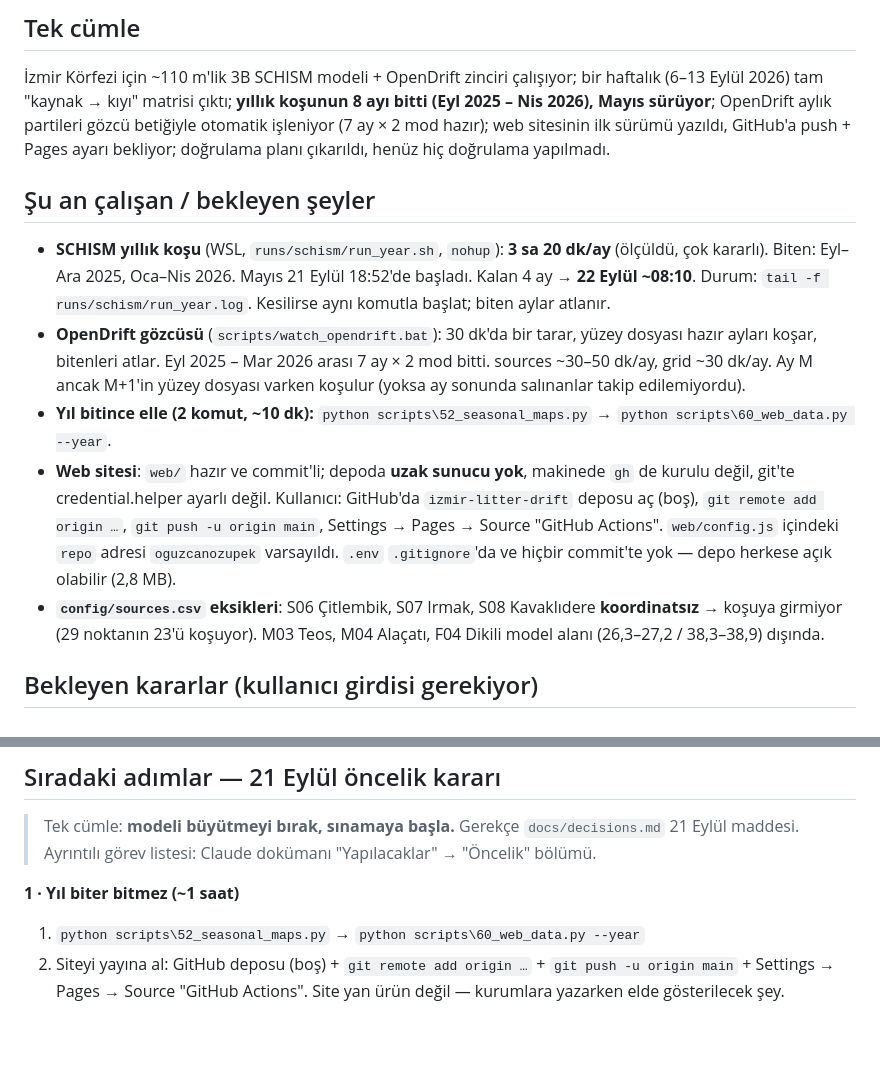
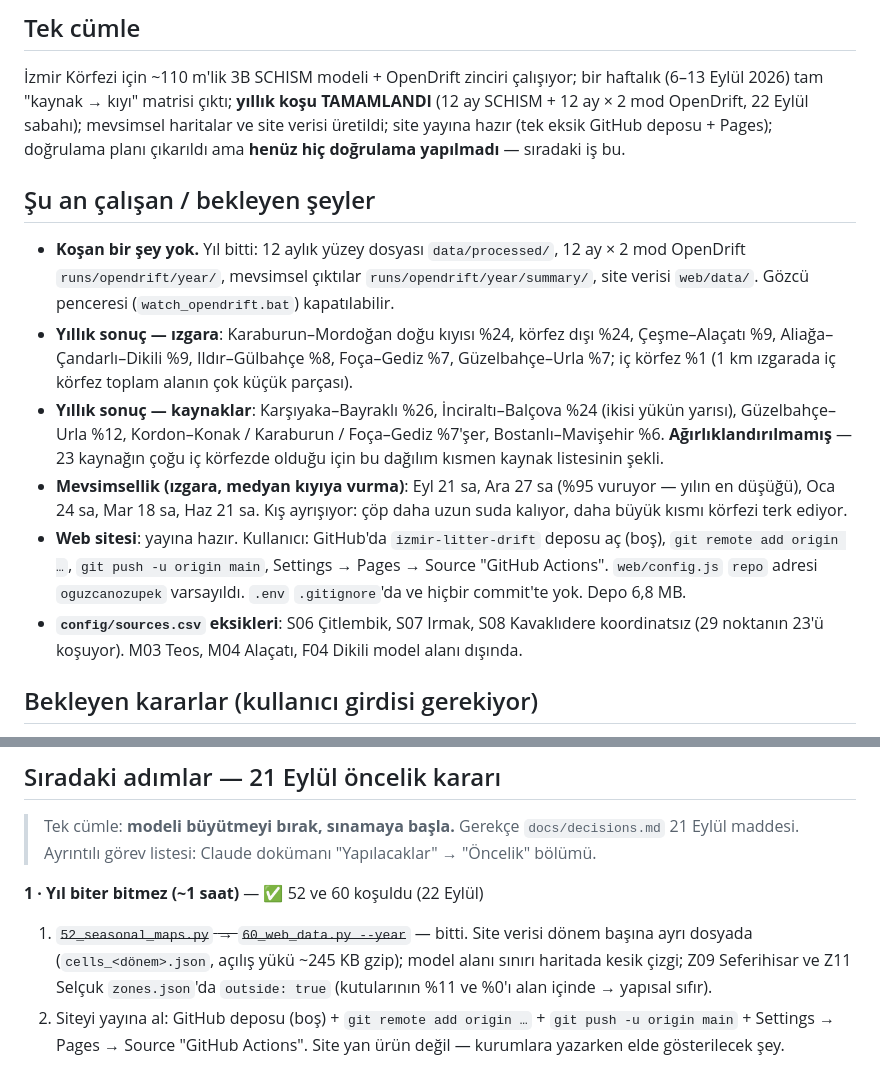
Before and after one commit to ouzcan/izmir-litter-drift, a Markdown page: docs/DURUM.md, 2 parts joined by grey strips. GitHub-like rendering; blank space fills up the shorter version.

Commit message:
DURUM: yil tamamlandi, yillik sonuclar ve site duzeltmeleri islendi
Co-Authored-By: Claude Opus 5 <noreply@anthropic.com>
Claude-Session: https://claude.ai/code/session_01FLiTKRH4myxDxYJVfP9Hv1

```diff
--- a/docs/DURUM.md
+++ b/docs/DURUM.md
@@ -6,24 +6,27 @@
 
 ## Tek cümle
 İzmir Körfezi için ~110 m'lik 3B SCHISM modeli + OpenDrift zinciri çalışıyor; bir haftalık (6–13 Eylül 2026) tam
-"kaynak → kıyı" matrisi çıktı; **yıllık koşunun 8 ayı bitti (Eyl 2025 – Nis 2026), Mayıs sürüyor**; OpenDrift aylık
-partileri gözcü betiğiyle otomatik işleniyor (7 ay × 2 mod hazır); web sitesinin ilk sürümü yazıldı, GitHub'a push +
-Pages ayarı bekliyor; doğrulama planı çıkarıldı, henüz hiç doğrulama yapılmadı.
+"kaynak → kıyı" matrisi çıktı; **yıllık koşu TAMAMLANDI** (12 ay SCHISM + 12 ay × 2 mod OpenDrift, 22 Eylül
+sabahı); mevsimsel haritalar ve site verisi üretildi; site yayına hazır (tek eksik GitHub deposu + Pages);
+doğrulama planı çıkarıldı ama **henüz hiç doğrulama yapılmadı** — sıradaki iş bu.
 
 ## Şu an çalışan / bekleyen şeyler
-- **SCHISM yıllık koşu** (WSL, `runs/schism/run_year.sh`, `nohup`): **3 sa 20 dk/ay** (ölçüldü, çok kararlı).
-  Biten: Eyl–Ara 2025, Oca–Nis 2026. Mayıs 21 Eylül 18:52'de başladı. Kalan 4 ay → **22 Eylül ~08:10**.
-  Durum: `tail -f runs/schism/run_year.log`. Kesilirse aynı komutla başlat; biten aylar atlanır.
-- **OpenDrift gözcüsü** (`scripts/watch_opendrift.bat`): 30 dk'da bir tarar, yüzey dosyası hazır ayları koşar,
-  bitenleri atlar. Eyl 2025 – Mar 2026 arası 7 ay × 2 mod bitti. sources ~30–50 dk/ay, grid ~30 dk/ay.
-  Ay M ancak M+1'in yüzey dosyası varken koşulur (yoksa ay sonunda salınanlar takip edilemiyordu).
-- **Yıl bitince elle (2 komut, ~10 dk):** `python scripts\52_seasonal_maps.py` → `python scripts\60_web_data.py --year`.
-- **Web sitesi**: `web/` hazır ve commit'li; depoda **uzak sunucu yok**, makinede `gh` de kurulu değil, git'te
-  credential.helper ayarlı değil. Kullanıcı: GitHub'da `izmir-litter-drift` deposu aç (boş), `git remote add origin …`,
-  `git push -u origin main`, Settings → Pages → Source "GitHub Actions". `web/config.js` içindeki `repo` adresi
-  `oguzcanozupek` varsayıldı. `.env` `.gitignore`'da ve hiçbir commit'te yok — depo herkese açık olabilir (2,8 MB).
-- **`config/sources.csv` eksikleri**: S06 Çitlembik, S07 Irmak, S08 Kavaklıdere **koordinatsız** → koşuya girmiyor
-  (29 noktanın 23'ü koşuyor). M03 Teos, M04 Alaçatı, F04 Dikili model alanı (26,3–27,2 / 38,3–38,9) dışında.
+- **Koşan bir şey yok.** Yıl bitti: 12 aylık yüzey dosyası `data/processed/`, 12 ay × 2 mod OpenDrift
+  `runs/opendrift/year/`, mevsimsel çıktılar `runs/opendrift/year/summary/`, site verisi `web/data/`.
+  Gözcü penceresi (`watch_opendrift.bat`) kapatılabilir.
+- **Yıllık sonuç — ızgara**: Karaburun–Mordoğan doğu kıyısı %24, körfez dışı %24, Çeşme–Alaçatı %9,
+  Aliağa–Çandarlı–Dikili %9, Ildır–Gülbahçe %8, Foça–Gediz %7, Güzelbahçe–Urla %7; iç körfez %1
+  (1 km ızgarada iç körfez toplam alanın çok küçük parçası).
+- **Yıllık sonuç — kaynaklar**: Karşıyaka–Bayraklı %26, İnciraltı–Balçova %24 (ikisi yükün yarısı),
+  Güzelbahçe–Urla %12, Kordon–Konak / Karaburun / Foça–Gediz %7'şer, Bostanlı–Mavişehir %6.
+  **Ağırlıklandırılmamış** — 23 kaynağın çoğu iç körfezde olduğu için bu dağılım kısmen kaynak listesinin şekli.
+- **Mevsimsellik (ızgara, medyan kıyıya vurma)**: Eyl 21 sa, Ara 27 sa (%95 vuruyor — yılın en düşüğü),
+  Oca 24 sa, Mar 18 sa, Haz 21 sa. Kış ayrışıyor: çöp daha uzun suda kalıyor, daha büyük kısmı körfezi terk ediyor.
+- **Web sitesi**: yayına hazır. Kullanıcı: GitHub'da `izmir-litter-drift` deposu aç (boş), `git remote add origin …`,
+  `git push -u origin main`, Settings → Pages → Source "GitHub Actions". `web/config.js` `repo` adresi
+  `oguzcanozupek` varsayıldı. `.env` `.gitignore`'da ve hiçbir commit'te yok. Depo 6,8 MB.
+- **`config/sources.csv` eksikleri**: S06 Çitlembik, S07 Irmak, S08 Kavaklıdere koordinatsız (29 noktanın 23'ü koşuyor).
+  M03 Teos, M04 Alaçatı, F04 Dikili model alanı dışında.
 
 ## Bekleyen kararlar (kullanıcı girdisi gerekiyor)
 - **Duyarlılık varyantları**: hangileri koşulacak — windage 0,01/0,03, rüzgârsız, difüzyon 1/10, 2B karşılaştırma.
@@ -67,8 +70,10 @@ post/status) → `51` → `52` → `60 --year`. Ortak toplulaştırma: `scripts/
 > Tek cümle: **modeli büyütmeyi bırak, sınamaya başla.** Gerekçe `docs/decisions.md` 21 Eylül maddesi.
 > Ayrıntılı görev listesi: Claude dokümanı "Yapılacaklar" → "Öncelik" bölümü.
 
-**1 · Yıl biter bitmez (~1 saat)**
-1. `python scripts\52_seasonal_maps.py` → `python scripts\60_web_data.py --year`
+**1 · Yıl biter bitmez (~1 saat)** — ✅ 52 ve 60 koşuldu (22 Eylül)
+1. ~~`52_seasonal_maps.py` → `60_web_data.py --year`~~ — bitti. Site verisi dönem başına ayrı dosyada
+   (`cells_<dönem>.json`, açılış yükü ~245 KB gzip); model alanı sınırı haritada kesik çizgi; Z09 Seferihisar ve
+   Z11 Selçuk `zones.json`'da `outside: true` (kutularının %11 ve %0'ı alan içinde → yapısal sıfır).
 2. Siteyi yayına al: GitHub deposu (boş) + `git remote add origin …` + `git push -u origin main` +
    Settings → Pages → Source "GitHub Actions". Site yan ürün değil — kurumlara yazarken elde gösterilecek şey.
 
```
Also changed, not shown: other parts of docs/DURUM.md (+1 -1 lines).
